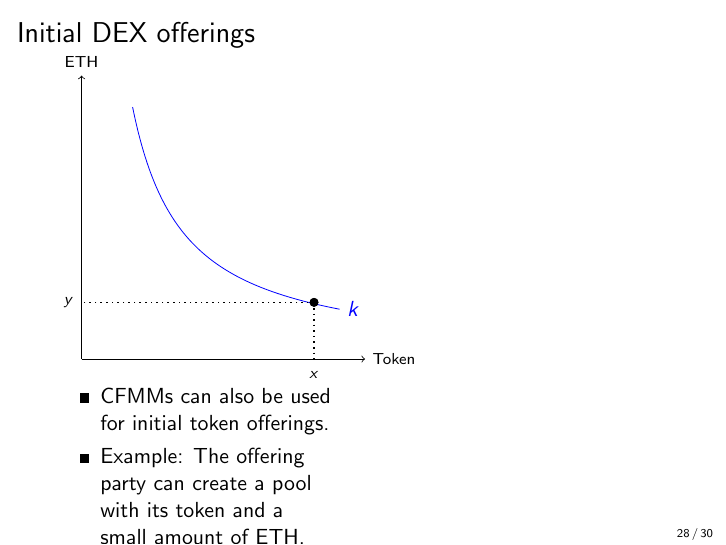
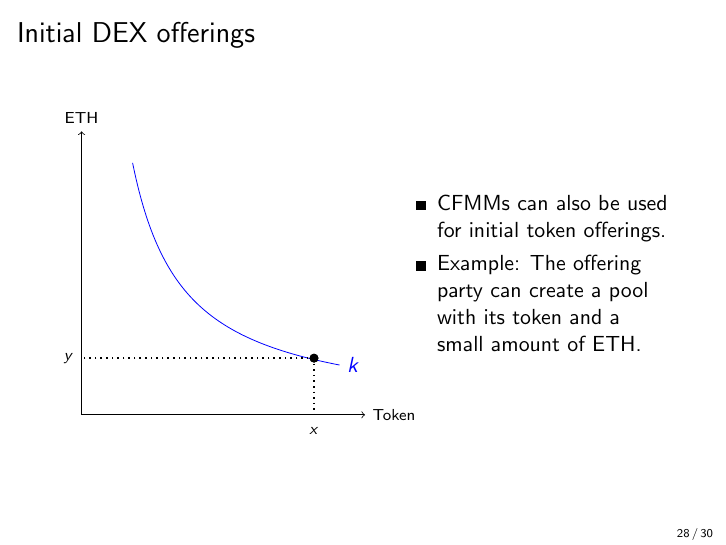
Before and after one commit to cifunibas/Smart-Contracts-DeFi, LaTeX slides (slides/dex-protocols.tex): page 79 of 81. Compiled offline with pdfLaTeX; a LaTeX package or settings file that is missing is left out.

Commit message:
fixed minipage issue on Initial DEX offering slide

```diff
--- a/slides/dex-protocols.tex
+++ b/slides/dex-protocols.tex
@@ -547,8 +547,9 @@ $k$: constant
 %%%
 \begin{frame}{Initial DEX offerings}
 
-\begin{minipage}[c]{0.25\textwidth}
 	\begin{figure}
+		\begin{minipage}[c]{0.45\textwidth}
+
 			\begin{tikzpicture}[]
 
 	    	\draw[samples = 200, color=blue, scale=1, xshift = 0cm, yshift = 0cm, domain=0.9:4.55, smooth, variable=\x] plot ({\x}, {4/\x}) node[right,color=blue] {$k$} ;
@@ -569,16 +570,16 @@ $k$: constant
 			\draw[fill=black] (4.1,1) circle(2pt);
 
 			\end{tikzpicture}
-	\end{figure}
+
 		\end{minipage}
-
+		\hfill
 		\begin{minipage}[c]{0.45\textwidth}
 			\begin{itemize}
 				\item CFMMs can also be used for initial token offerings.
 				\item Example: The offering party can create a pool with its token and a small amount of ETH.
 			\end{itemize}
 		\end{minipage}
-
+	\end{figure}
 \end{frame}
 %%%
 
```
Lines whose indentation alone changed are shown as unchanged.
